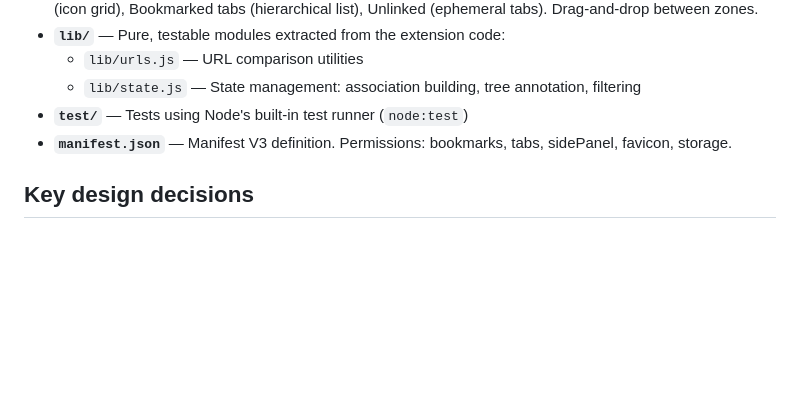
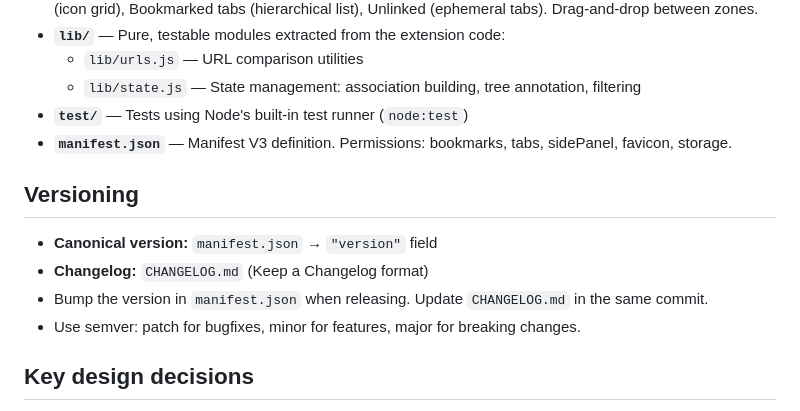
Before and after one commit to ggalmazor/rolotabs, a Markdown page: CLAUDE.md, the part around the change. GitHub-like rendering; blank space fills up the shorter version.

Commit message:
Add CHANGELOG.md and version tracking conventions for v0.1.0

```diff
--- a/CLAUDE.md
+++ b/CLAUDE.md
@@ -13,6 +13,13 @@ Rolotabs is a Chrome extension (Manifest V3) that reimagines bookmarks as a pers
   - `lib/state.js` — State management: association building, tree annotation, filtering
 - **`test/`** — Tests using Node's built-in test runner (`node:test`)
 - **`manifest.json`** — Manifest V3 definition. Permissions: bookmarks, tabs, sidePanel, favicon, storage.
+
+## Versioning
+
+- **Canonical version:** `manifest.json` → `"version"` field
+- **Changelog:** `CHANGELOG.md` (Keep a Changelog format)
+- Bump the version in `manifest.json` when releasing. Update `CHANGELOG.md` in the same commit.
+- Use semver: patch for bugfixes, minor for features, major for breaking changes.
 
 ## Key design decisions
 
```
Also changed, not shown: CHANGELOG.md (added, +40 -0 lines).
